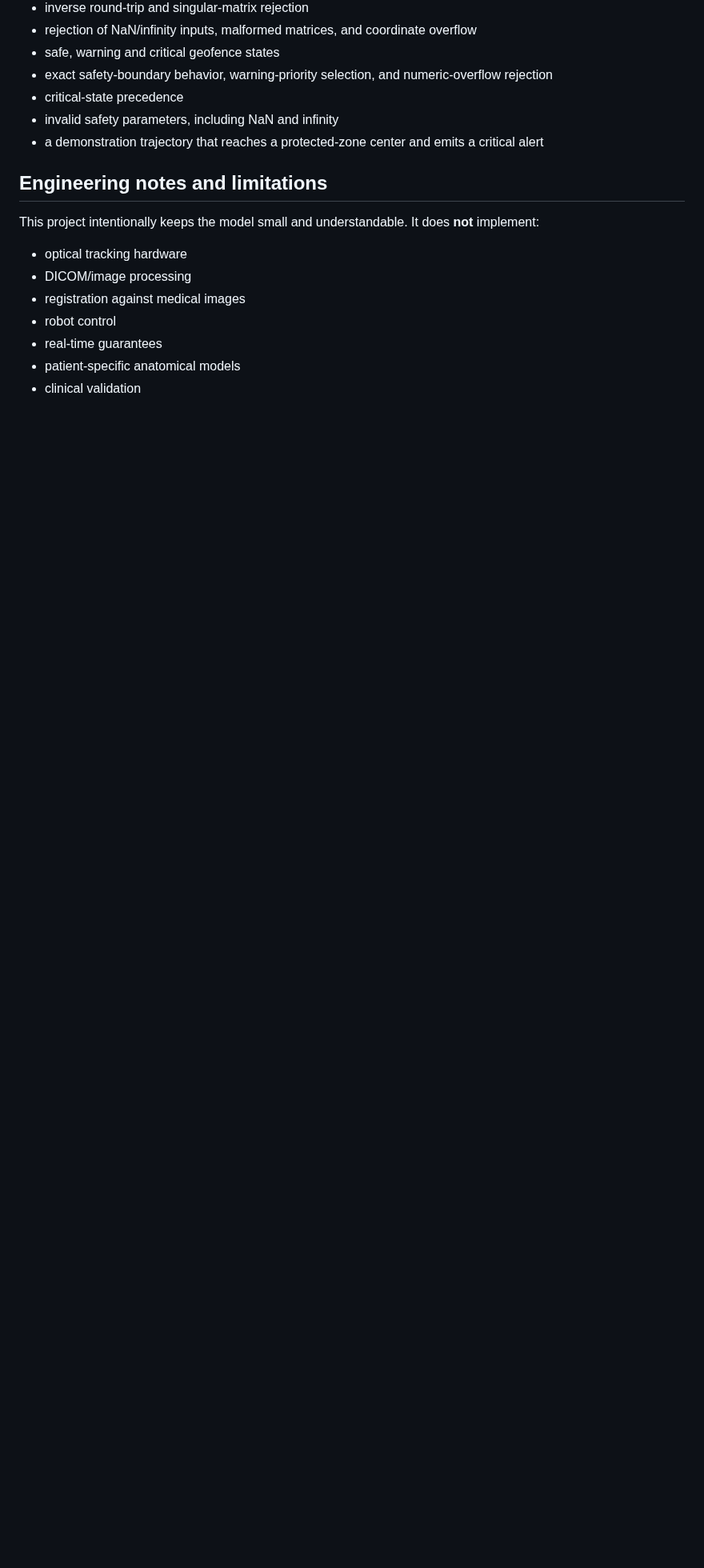
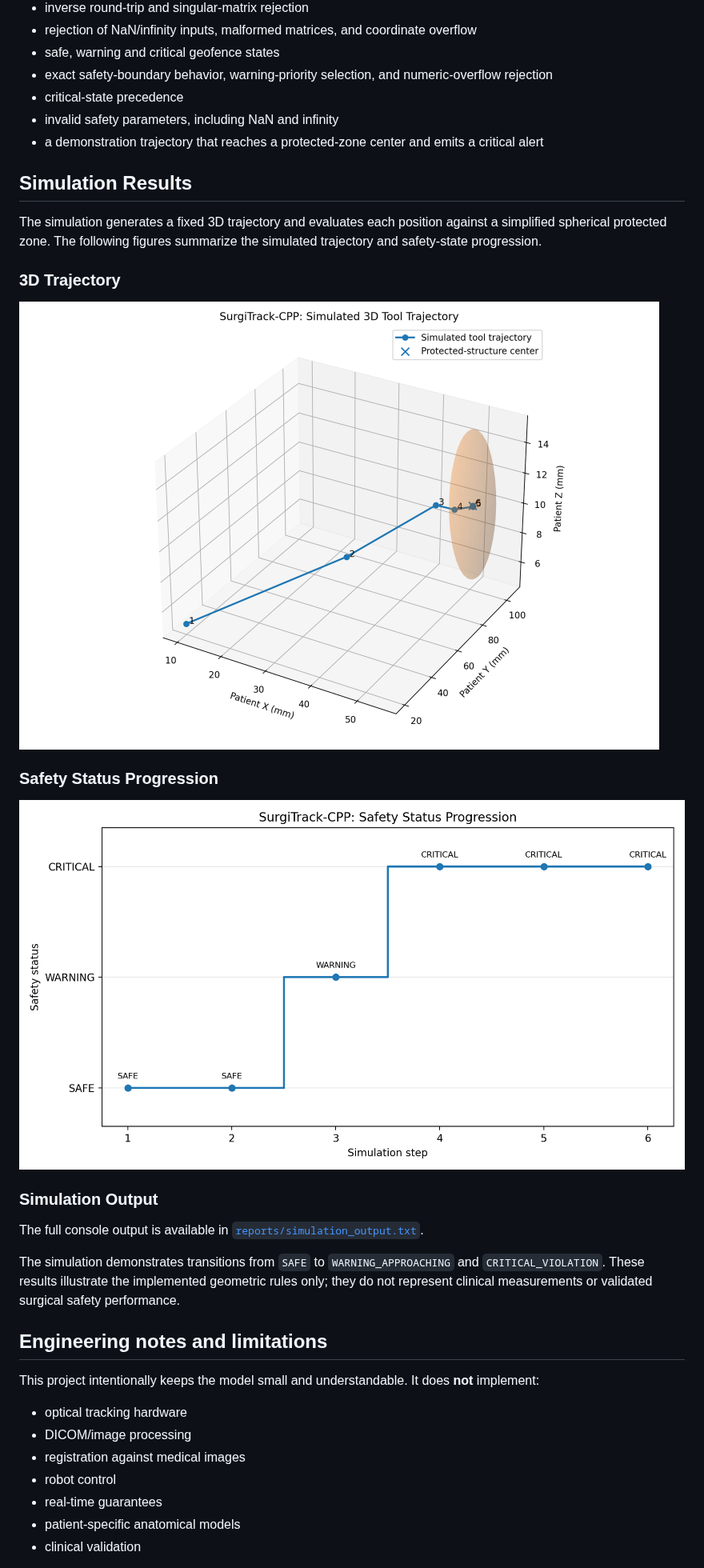
Before and after one commit to ghada-59/SurgiTrack-CPP, a Markdown page: README.md, the part around the change. Shown at 80% size. Rendered like a GitHub page; pictures changed too: reports/safety_status.png (added), reports/trajectory_3d.png (added); blank space fills up the shorter version.

Commit message:
docs: add simulation results and visualizations

```diff
--- a/README.md
+++ b/README.md
@@ -103,6 +103,25 @@ The test suite covers:
 - invalid safety parameters, including NaN and infinity
 - a demonstration trajectory that reaches a protected-zone center and emits a critical alert
 
+## Simulation Results
+
+The simulation generates a fixed 3D trajectory and evaluates each position against a simplified spherical protected zone. The following figures summarize the simulated trajectory and safety-state progression.
+
+### 3D Trajectory
+
+![Simulated 3D trajectory](reports/trajectory_3d.png)
+
+### Safety Status Progression
+
+![Safety status progression](reports/safety_status.png)
+
+### Simulation Output
+
+The full console output is available in [`reports/simulation_output.txt`](reports/simulation_output.txt).
+
+The simulation demonstrates transitions from `SAFE` to `WARNING_APPROACHING` and `CRITICAL_VIOLATION`. These results illustrate the implemented geometric rules only; they do not represent clinical measurements or validated surgical safety performance.
+
+
 ## Engineering notes and limitations
 
 This project intentionally keeps the model small and understandable. It does **not** implement:
```
Also changed, not shown: 1 other file.
